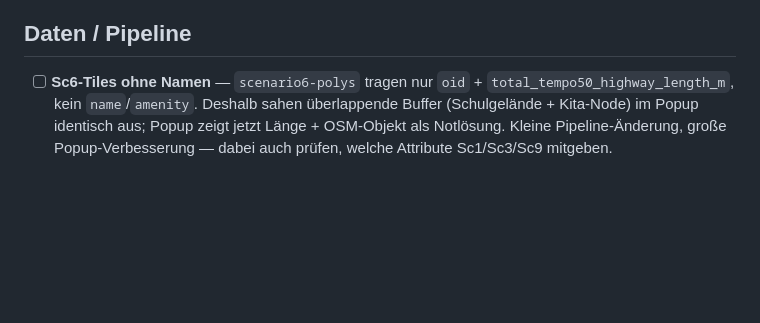
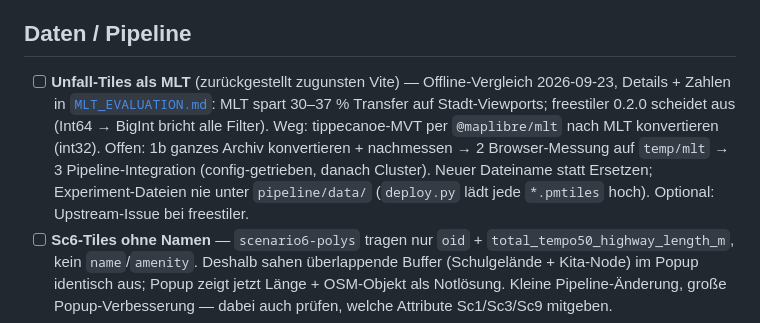
Before and after one commit to vizsim/unfallkarte, a Markdown page: docs/TODO.md, the part around the change. Drawn GitHub-style; blank space fills up the shorter version.

```diff
--- a/docs/TODO.md
+++ b/docs/TODO.md
@@ -256,6 +256,14 @@ sind nicht klonbar). Kein Typ hätte das gefangen — ein Browser-Smoke-Test sch
 
 ## Daten / Pipeline
 
+- [ ] **Unfall-Tiles als MLT** (zurückgestellt zugunsten Vite) — Offline-Vergleich 2026-09-23,
+      Details + Zahlen in [`MLT_EVALUATION.md`](MLT_EVALUATION.md): MLT spart 30–37 % Transfer
+      auf Stadt-Viewports; freestiler 0.2.0 scheidet aus (Int64 → BigInt bricht alle Filter).
+      Weg: tippecanoe-MVT per `@maplibre/mlt` nach MLT konvertieren (int32).
+      Offen: 1b ganzes Archiv konvertieren + nachmessen → 2 Browser-Messung auf `temp/mlt`
+      → 3 Pipeline-Integration (config-getrieben, danach Cluster). Neuer Dateiname statt
+      Ersetzen; Experiment-Dateien nie unter `pipeline/data/` (`deploy.py` lädt jede
+      `*.pmtiles` hoch). Optional: Upstream-Issue bei freestiler.
 - [ ] **Sc6-Tiles ohne Namen** — `scenario6-polys` tragen nur `oid` +
       `total_tempo50_highway_length_m`, kein `name`/`amenity`. Deshalb sahen überlappende
       Buffer (Schulgelände + Kita-Node) im Popup identisch aus; Popup zeigt jetzt Länge +
```
Also changed, not shown: docs/MLT_EVALUATION.md (added, +254 -0 lines).
